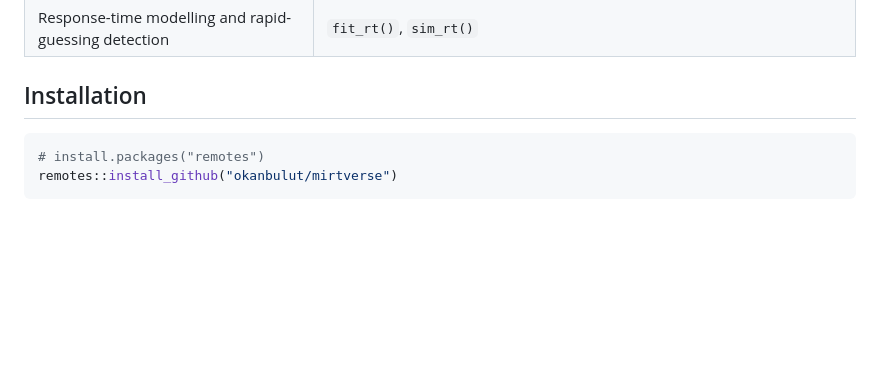
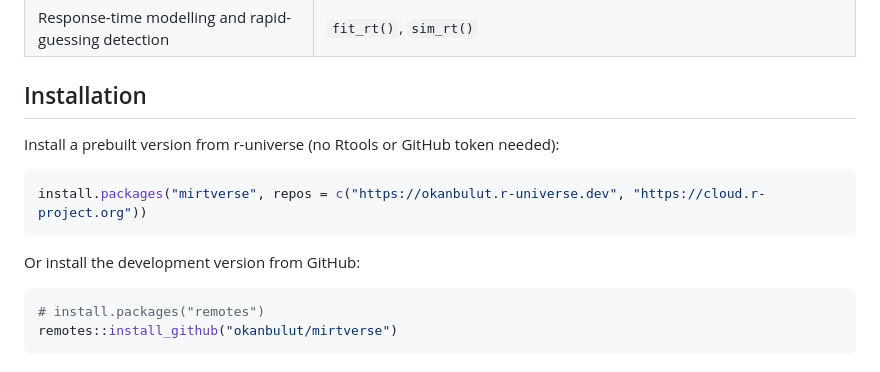
Before and after one commit to okanbulut/mirtverse, a Markdown page: README.md, the part around one of its changes. Rendered like a GitHub page; blank space fills up the shorter version.

Commit message:
Add r-universe downloads badge and install instructions
Co-Authored-By: Claude Opus 5.5 <noreply@anthropic.com>
Claude-Session: https://claude.ai/code/session_01GraftrRqMx1cwdtzHGBasH

````diff
--- a/README.md
+++ b/README.md
@@ -53,6 +54,14 @@ reporting tools around it.
 
 ## Installation
 
+Install a prebuilt version from r-universe (no Rtools or GitHub token needed):
+
+```r
+install.packages("mirtverse", repos = c("https://okanbulut.r-universe.dev", "https://cloud.r-project.org"))
+```
+
+Or install the development version from GitHub:
+
 ```r
 # install.packages("remotes")
 remotes::install_github("okanbulut/mirtverse")
````
Also changed, not shown: other parts of README.md (+1 -0 lines).
